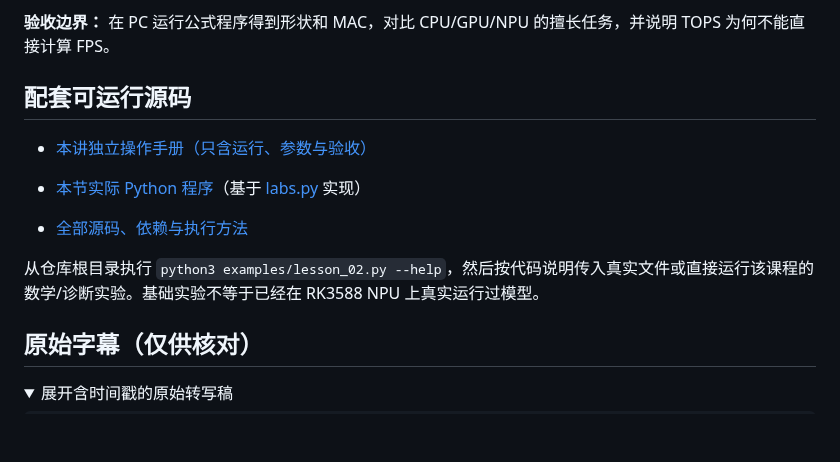
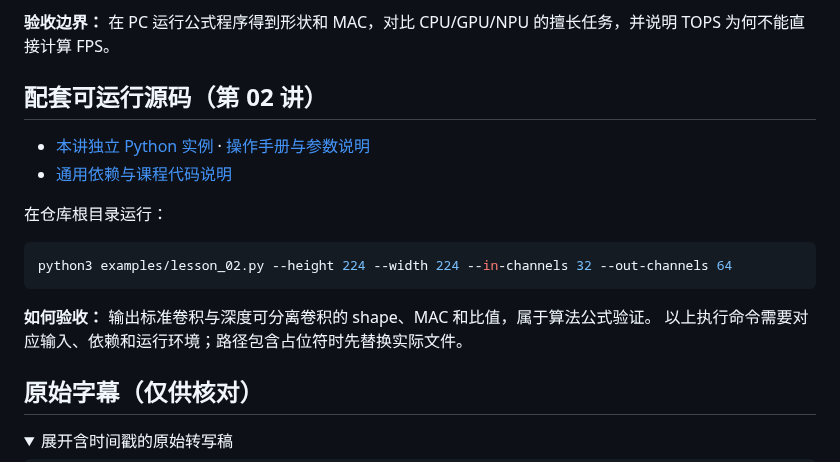
Before and after one commit to crazyname/RK3588-Embedded-AI-Tutorial, a Markdown page: docs/02_NPU原理及对比.md, the part around the change. Drawn GitHub-style; folded sections open; blank space fills up the shorter version.

Commit message:
docs: fix lesson 02 stale labs.py source claim with actual experiment

````diff
--- a/docs/02_NPU原理及对比.md
+++ b/docs/02_NPU原理及对比.md
@@ -157,14 +157,18 @@ print(standard_mac / (depth_mac + point_mac))
 
 **验收边界：** 在 PC 运行公式程序得到形状和 MAC，对比 CPU/GPU/NPU 的擅长任务，并说明 TOPS 为何不能直接计算 FPS。
 
-## 配套可运行源码
+## 配套可运行源码（第 02 讲）
 
-- [本讲独立操作手册（只含运行、参数与验收）](../examples/notes/lesson_02.md)
+- [本讲独立 Python 实例](../examples/lesson_02.py) · [操作手册与参数说明](../examples/notes/lesson_02.md)
+- [通用依赖与课程代码说明](../examples/README.md)
 
-- [本节实际 Python 程序](../examples/lesson_02.py)（基于 [labs.py](../examples/labs.py) 实现）
-- [全部源码、依赖与执行方法](../examples/README.md)
+在仓库根目录运行：
 
-从仓库根目录执行 `python3 examples/lesson_02.py --help`，然后按代码说明传入真实文件或直接运行该课程的数学/诊断实验。基础实验不等于已经在 RK3588 NPU 上真实运行过模型。
+```bash
+python3 examples/lesson_02.py --height 224 --width 224 --in-channels 32 --out-channels 64
+```
+
+**如何验收：** 输出标准卷积与深度可分离卷积的 shape、MAC 和比值，属于算法公式验证。 以上执行命令需要对应输入、依赖和运行环境；路径包含占位符时先替换实际文件。
 
 ## 原始字幕（仅供核对）
 
````
